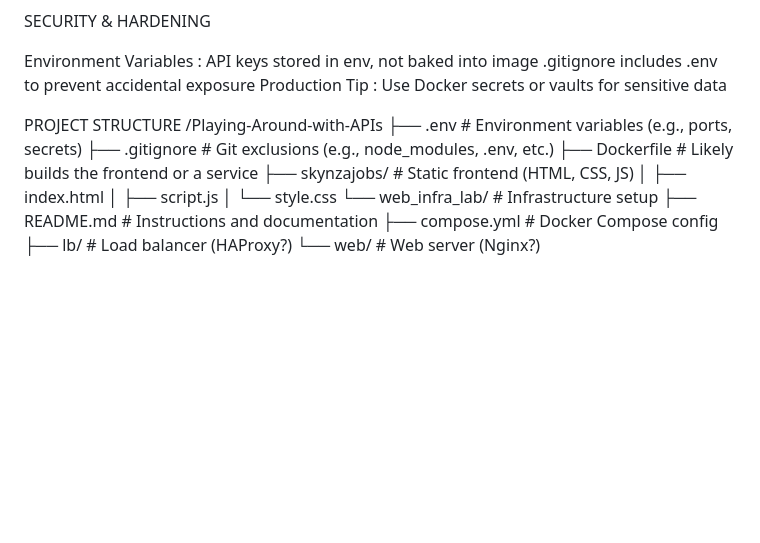
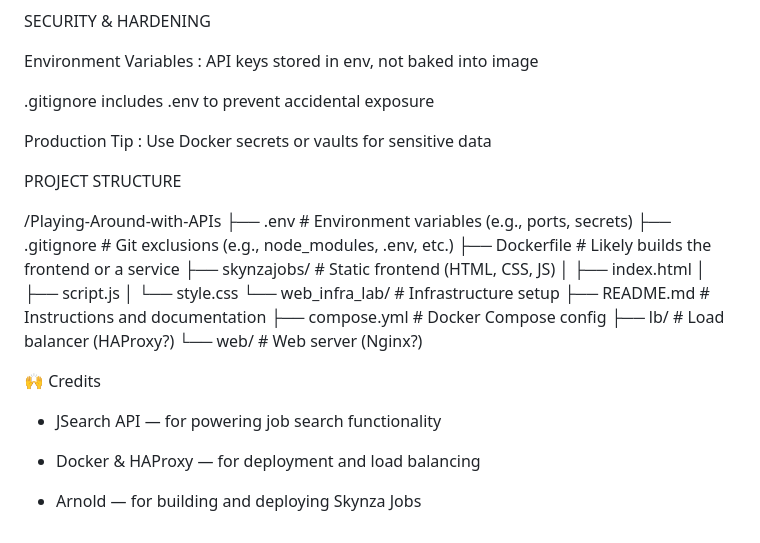
Before and after one commit to Manziine/Playing-Around-with-APIs, a Markdown page: README.md, the part around the change. Drawn GitHub-style; blank space fills up the shorter version.

```diff
--- a/README.md
+++ b/README.md
@@ -138,11 +138,16 @@ TESTING LOAD BALANCING
 SECURITY & HARDENING
 
 Environment Variables : API keys stored in env, not baked into image
+
 .gitignore includes .env to prevent accidental exposure
+
+
 Production Tip : Use Docker secrets or vaults for sensitive data
 
 
+
 PROJECT STRUCTURE
+
 /Playing-Around-with-APIs
 ├── .env                 # Environment variables (e.g., ports, secrets)
 ├── .gitignore           # Git exclusions (e.g., node_modules, .env, etc.)
@@ -156,3 +161,10 @@ PROJECT STRUCTURE
     ├── compose.yml      # Docker Compose config
     ├── lb/              # Load balancer (HAProxy?)
     └── web/             # Web server (Nginx?)
+
+🙌 Credits
+- JSearch API — for powering job search functionality
+
+- Docker & HAProxy — for deployment and load balancing
+
+- Arnold — for building and deploying Skynza Jobs
```
